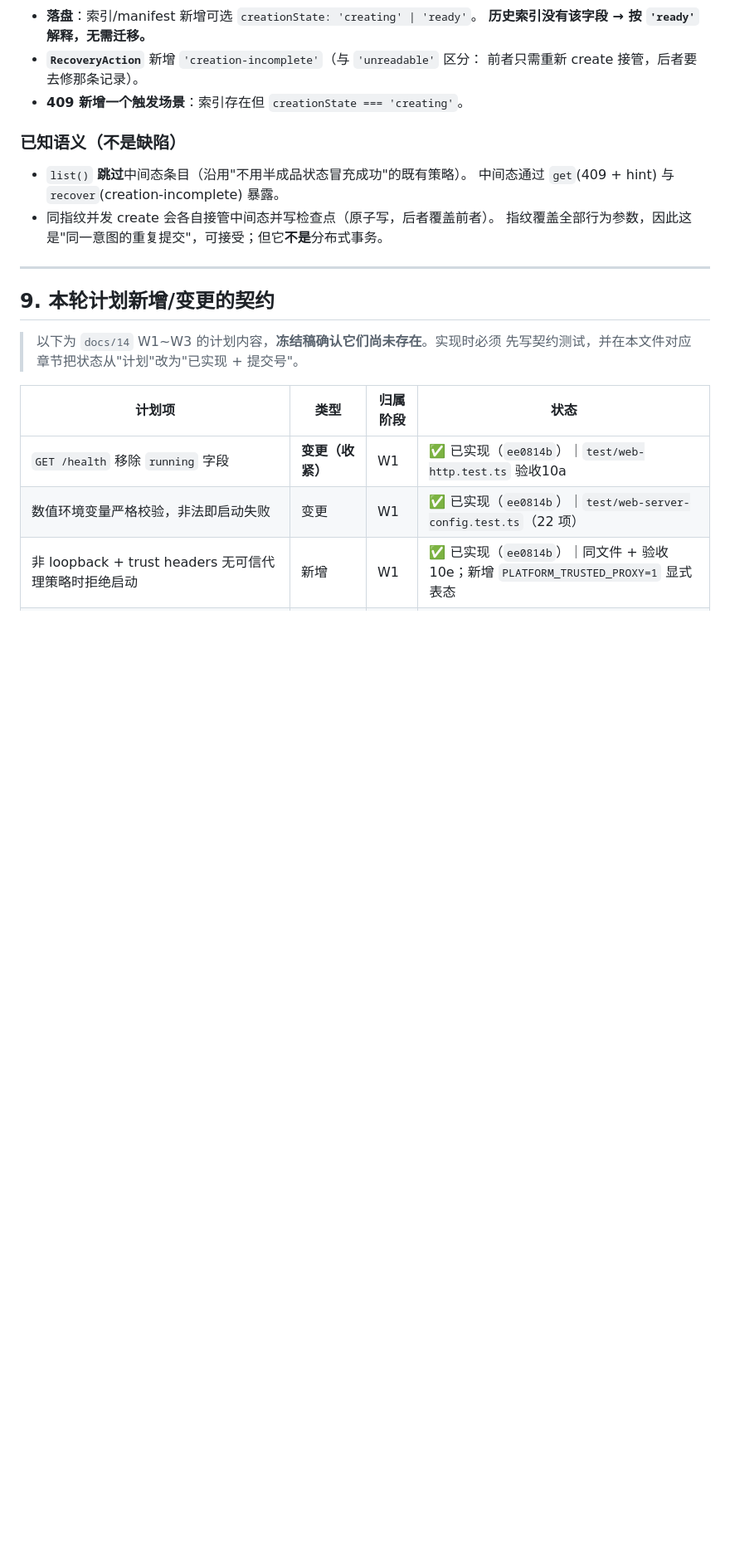
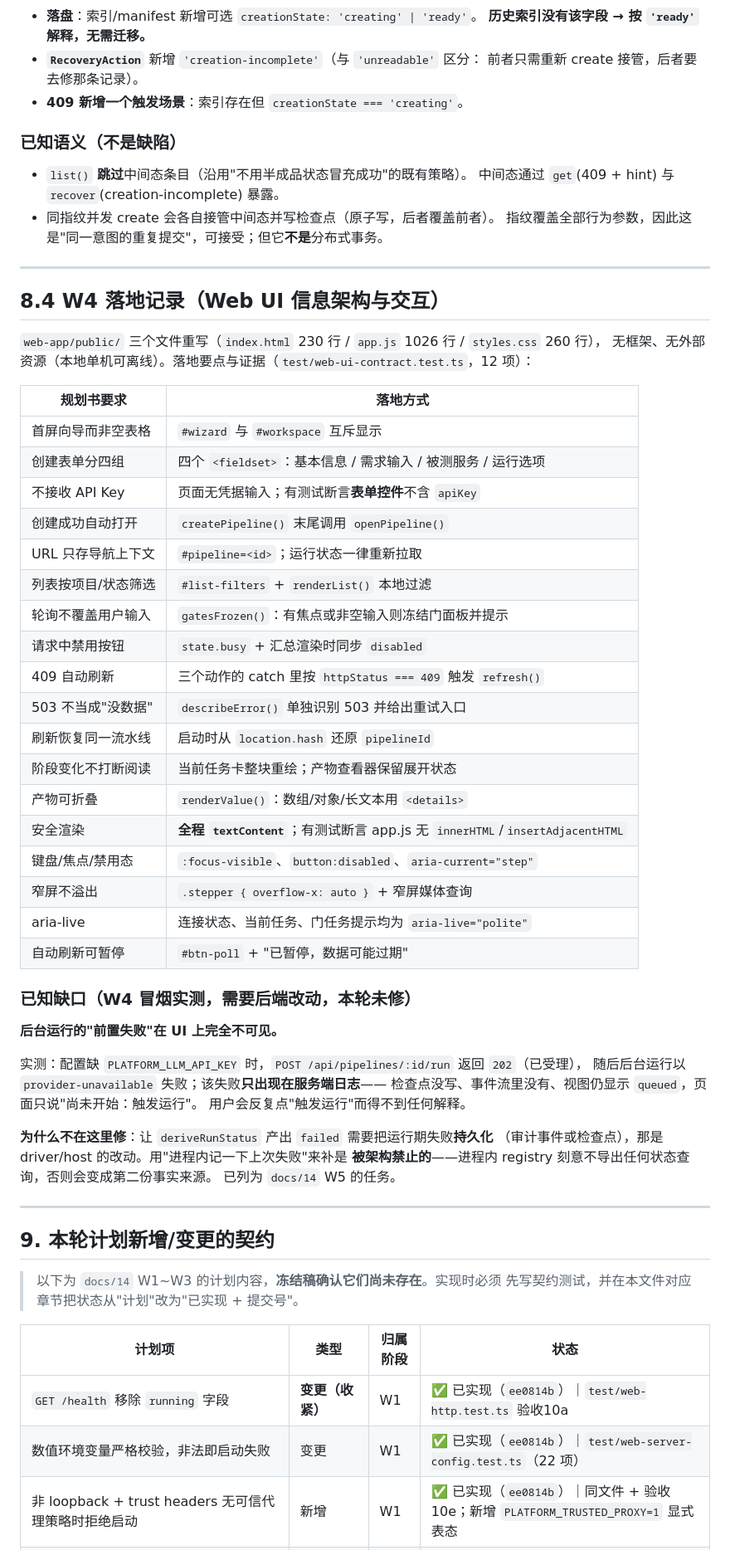
Before and after one commit to jealousity/AI-Harness-Testing, a Markdown page: docs/15-web-api-and-state-contract.md, the part around one of its changes. Shown at 83% size. GitHub-like rendering; blank space fills up the shorter version.

Commit message:
docs: record W4 landing and the background-failure gap
按 docs/15 §10 第 3 条回填 W4：
- 新增 §8.4「W4 落地记录」：把规划书 18 条交互要求逐条对应到落地方式与测试；
- 记录 W4 冒烟实测的**已知缺口**：后台运行的前置失败（provider 不可用）只进服务端日志，
  UI 完全看不到；说明为什么必须靠**持久化**修，而不是进程内记状态；
- §9 增加 W4 一行（已实现）与后台失败可见一行（未实现，指向 §8.4）；
- docs/14 W5 补上这条必补项。

```diff
--- a/docs/15-web-api-and-state-contract.md
+++ b/docs/15-web-api-and-state-contract.md
@@ -601,6 +601,48 @@ type RunResult =
 
 ---
 
+## 8.4 W4 落地记录（Web UI 信息架构与交互）
+
+`web-app/public/` 三个文件重写（`index.html` 230 行 / `app.js` 1026 行 / `styles.css` 260 行），
+无框架、无外部资源（本地单机可离线）。落地要点与证据（`test/web-ui-contract.test.ts`，12 项）：
+
+| 规划书要求 | 落地方式 |
+|---|---|
+| 首屏向导而非空表格 | `#wizard` 与 `#workspace` 互斥显示 |
+| 创建表单分四组 | 四个 `<fieldset>`：基本信息 / 需求输入 / 被测服务 / 运行选项 |
+| 不接收 API Key | 页面无凭据输入；有测试断言**表单控件**不含 `apiKey` |
+| 创建成功自动打开 | `createPipeline()` 末尾调用 `openPipeline()` |
+| URL 只存导航上下文 | `#pipeline=<id>`；运行状态一律重新拉取 |
+| 列表按项目/状态筛选 | `#list-filters` + `renderList()` 本地过滤 |
+| 轮询不覆盖用户输入 | `gatesFrozen()`：有焦点或非空输入则冻结门面板并提示 |
+| 请求中禁用按钮 | `state.busy` + 汇总渲染时同步 `disabled` |
+| 409 自动刷新 | 三个动作的 catch 里按 `httpStatus === 409` 触发 `refresh()` |
+| 503 不当成"没数据" | `describeError()` 单独识别 503 并给出重试入口 |
+| 刷新恢复同一流水线 | 启动时从 `location.hash` 还原 `pipelineId` |
+| 阶段变化不打断阅读 | 当前任务卡整块重绘；产物查看器保留展开状态 |
+| 产物可折叠 | `renderValue()`：数组/对象/长文本用 `<details>` |
+| 安全渲染 | **全程 `textContent`**；有测试断言 app.js 无 `innerHTML`/`insertAdjacentHTML` |
+| 键盘/焦点/禁用态 | `:focus-visible`、`button:disabled`、`aria-current="step"` |
+| 窄屏不溢出 | `.stepper { overflow-x: auto }` + 窄屏媒体查询 |
+| aria-live | 连接状态、当前任务、门任务提示均为 `aria-live="polite"` |
+| 自动刷新可暂停 | `#btn-poll` + "已暂停，数据可能过期" |
+
+### 已知缺口（W4 冒烟实测，**需要后端改动，本轮未修**）
+
+**后台运行的"前置失败"在 UI 上完全不可见。**
+
+实测：配置缺 `PLATFORM_LLM_API_KEY` 时，`POST /api/pipelines/:id/run` 返回 `202`（已受理），
+随后后台运行以 `provider-unavailable` 失败；该失败**只出现在服务端日志**——
+检查点没写、事件流里没有、视图仍显示 `queued`，页面只说"尚未开始：触发运行"。
+用户会反复点"触发运行"而得不到任何解释。
+
+**为什么不在这里修**：让 `deriveRunStatus` 产出 `failed` 需要把运行期失败**持久化**
+（审计事件或检查点），那是 driver/host 的改动。用"进程内记一下上次失败"来补是
+**被架构禁止的**——进程内 registry 刻意不导出任何状态查询，否则会变成第二份事实来源。
+已列为 `docs/14` W5 的任务。
+
+---
+
 ## 9. 本轮计划新增/变更的契约
 
 > 以下为 `docs/14` W1~W3 的计划内容，**冻结稿确认它们尚未存在**。实现时必须
```
Also changed, not shown: other parts of docs/15-web-api-and-state-contract.md (+2 -0 lines), docs/14-web-single-node-productization-plan.md (+7 -0 lines).
